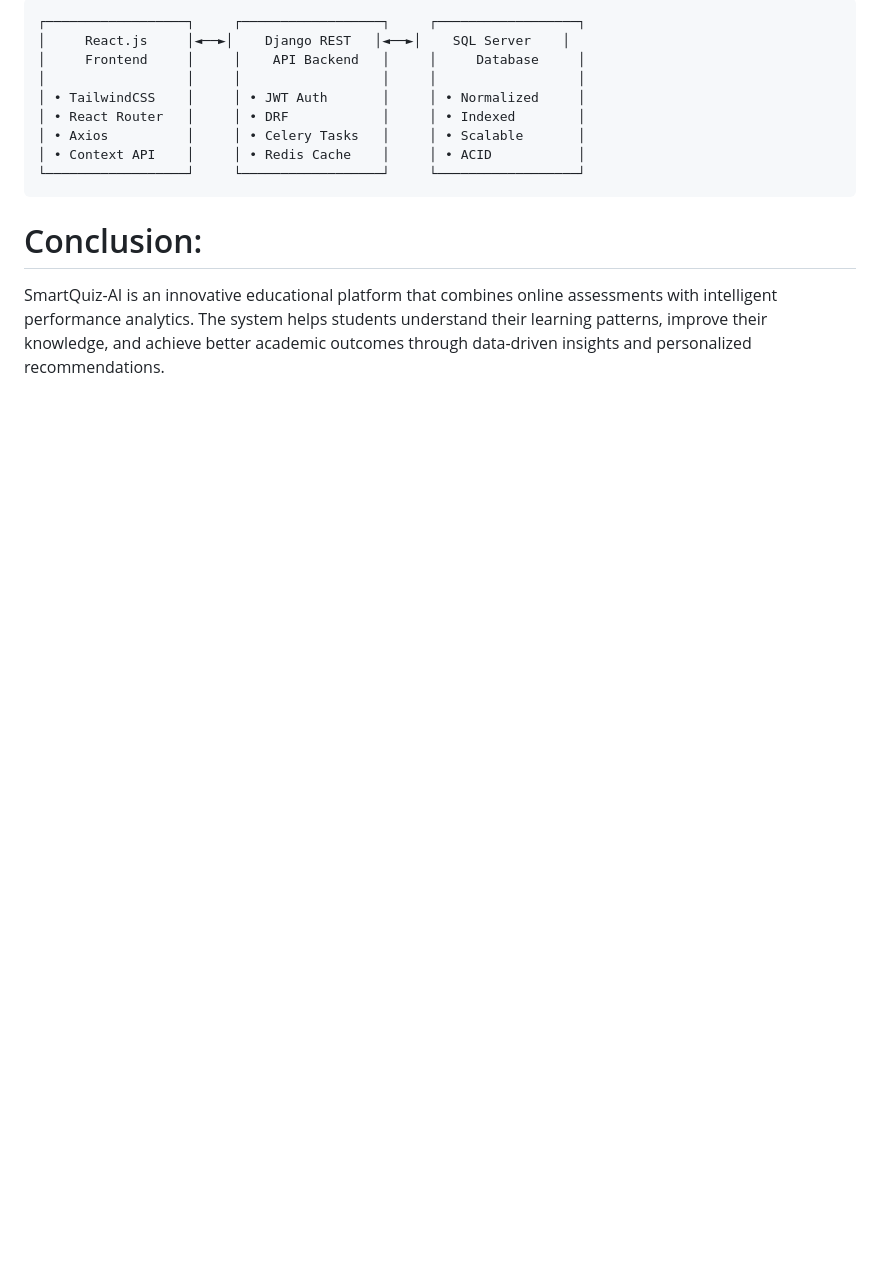
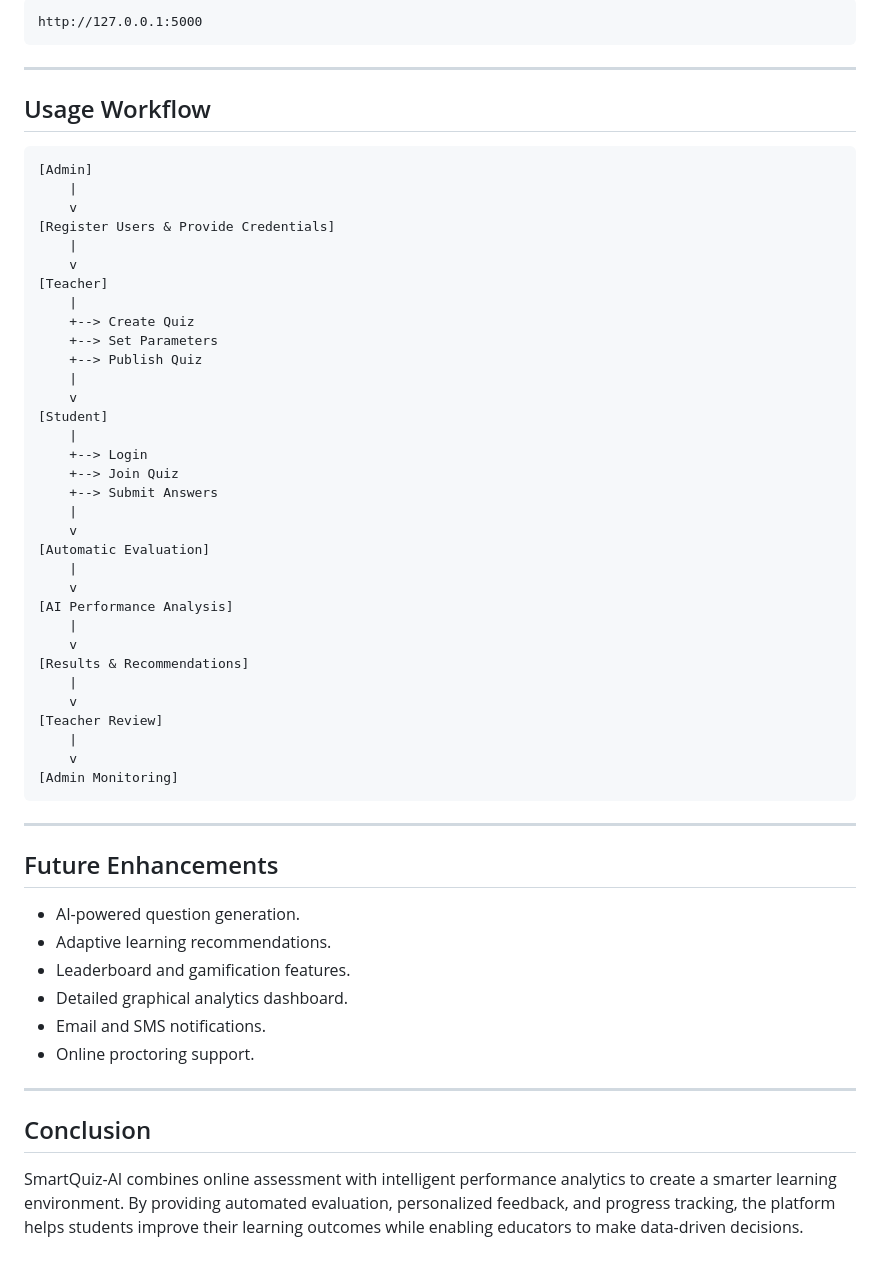
Before and after one commit to Haripriyan-V/SmartQuiz-AI-Intelligent-Online-Quiz-and-Performance-Analysis-System, a Markdown page: README.md, the part around one of its changes. Drawn GitHub-style; blank space fills up the shorter version.

Commit message:
README file
Updated the README.md to enhance project overview, objectives, technology stack, key features, installation guide, and usage workflow.

````diff
--- a/README.md
+++ b/README.md
@@ -47,15 +159,61 @@ Enable continuous progress monitoring and improvement.
 
 ```text
-┌──────────────────┐     ┌──────────────────┐     ┌──────────────────┐
-│     React.js     │◄──►│    Django REST   │◄──►│    SQL Server    │
-│     Frontend     │     │    API Backend   │     │     Database     │
-│                  │     │                  │     │                  │
-│ • TailwindCSS    │     │ • JWT Auth       │     │ • Normalized     │
-│ • React Router   │     │ • DRF            │     │ • Indexed        │
-│ • Axios          │     │ • Celery Tasks   │     │ • Scalable       │
-│ • Context API    │     │ • Redis Cache    │     │ • ACID           │
-└──────────────────┘     └──────────────────┘     └──────────────────┘
+http://127.0.0.1:5000
 ```
 
-# Conclusion:
-SmartQuiz-AI is an innovative educational platform that combines online assessments with intelligent performance analytics. The system helps students understand their learning patterns, improve their knowledge, and achieve better academic outcomes through data-driven insights and personalized recommendations.
+---
+
+## Usage Workflow
+
+```text
+[Admin]
+    |
+    v
+[Register Users & Provide Credentials]
+    |
+    v
+[Teacher]
+    |
+    +--> Create Quiz
+    +--> Set Parameters
+    +--> Publish Quiz
+    |
+    v
+[Student]
+    |
+    +--> Login
+    +--> Join Quiz
+    +--> Submit Answers
+    |
+    v
+[Automatic Evaluation]
+    |
+    v
+[AI Performance Analysis]
+    |
+    v
+[Results & Recommendations]
+    |
+    v
+[Teacher Review]
+    |
+    v
+[Admin Monitoring]
+```
+
+---
+
+## Future Enhancements
+
+* AI-powered question generation.
+* Adaptive learning recommendations.
+* Leaderboard and gamification features.
+* Detailed graphical analytics dashboard.
+* Email and SMS notifications.
+* Online proctoring support.
+
+---
+
+## Conclusion
+
+SmartQuiz-AI combines online assessment with intelligent performance analytics to create a smarter learning environment. By providing automated evaluation, personalized feedback, and progress tracking, the platform helps students improve their learning outcomes while enabling educators to make data-driven decisions.
````
Also changed, not shown: other parts of README.md (+152 -40 lines).
